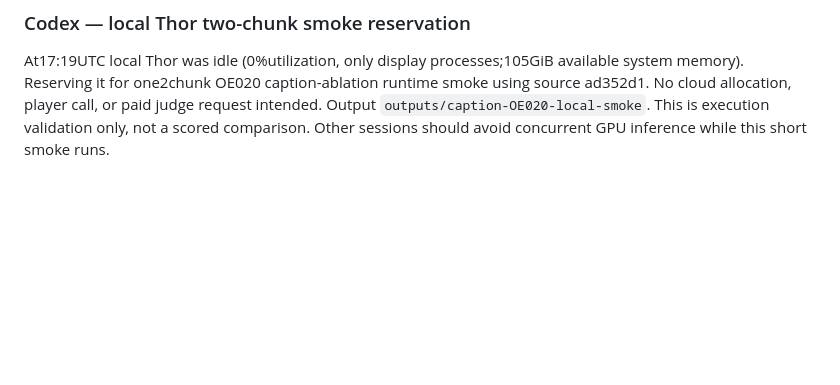
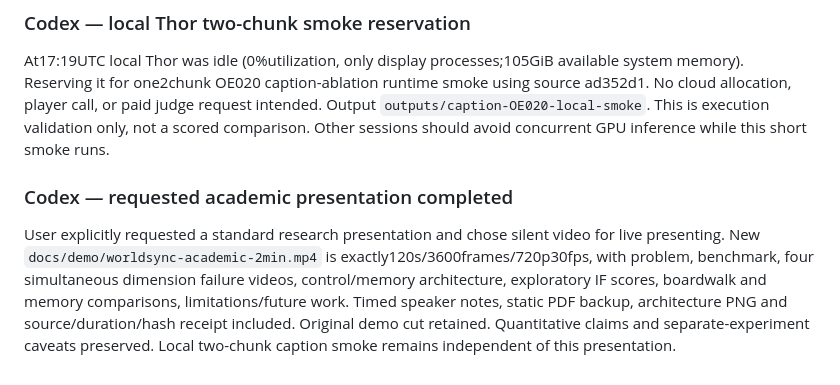
Before and after one commit to npow/recall, a Markdown page: reproduction/COORDINATION.md, the part around the change. GitHub-like rendering; blank space fills up the shorter version.

```diff
--- a/reproduction/COORDINATION.md
+++ b/reproduction/COORDINATION.md
@@ -243,3 +243,7 @@ Added `reproduction/baseline-gap/insight-motion-audit/`: hashes, one-second pixe
 ### Codex — local Thor two-chunk smoke reservation
 
 At17:19UTC local Thor was idle (0%utilization, only display processes;105GiB available system memory). Reserving it for one2chunk OE020 caption-ablation runtime smoke using source ad352d1. No cloud allocation, player call, or paid judge request intended. Output `outputs/caption-OE020-local-smoke`. This is execution validation only, not a scored comparison. Other sessions should avoid concurrent GPU inference while this short smoke runs.
+
+### Codex — requested academic presentation completed
+
+User explicitly requested a standard research presentation and chose silent video for live presenting. New `docs/demo/worldsync-academic-2min.mp4` is exactly120s/3600frames/720p30fps, with problem, benchmark, four simultaneous dimension failure videos, control/memory architecture, exploratory IF scores, boardwalk and memory comparisons, limitations/future work. Timed speaker notes, static PDF backup, architecture PNG and source/duration/hash receipt included. Original demo cut retained. Quantitative claims and separate-experiment caveats preserved. Local two-chunk caption smoke remains independent of this presentation.
```
Also changed, not shown: docs/demo/ACADEMIC-SPEAKER-NOTES.md (added, +35 -0 lines), docs/demo/README.md (+8 -1 lines), docs/demo/architecture.png (added), docs/demo/four-dimensions.jpg (added), 4 other files.
